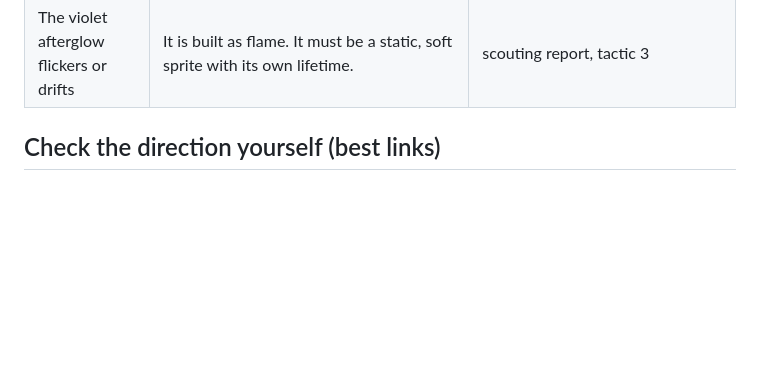
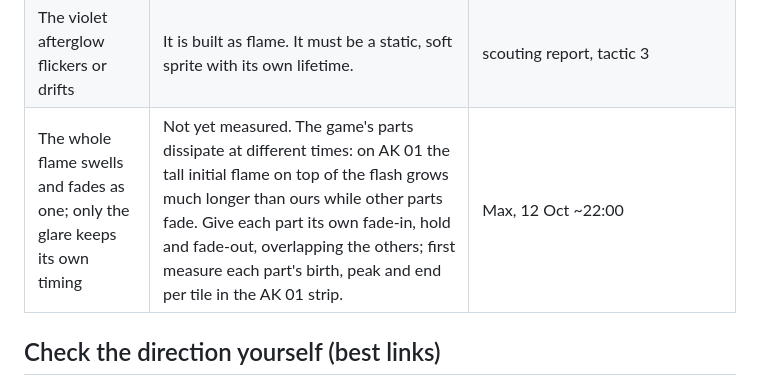
Before and after one commit to mbschenked/FunArtTests, a Markdown page: vfx-studies/refs/muzzle-flash-spec.md, the part around one of its changes. GitHub-like rendering; blank space fills up the shorter version.

```diff
--- a/vfx-studies/refs/muzzle-flash-spec.md
+++ b/vfx-studies/refs/muzzle-flash-spec.md
@@ -53,6 +54,7 @@ Before an edit, name the symptom, look it up here, and patch that one layer (sco
 | The flash looks big next to the gun | Not the flash: its screen size matches the game within 10 %. The range's placeholder rifle is about 19 % shorter on screen (flame width / rifle at +2: game 0.83x, ours 0.98x). Lengthen the rifle; don't shrink the flash. | independent review, 12 Oct, frames/_review-muzzle/v-rifle-length.png |
 | Shots meant to punch look smaller than before at real speed | A shot's first drawn frame lands 0-16.7 ms after it (the live page fires on 1/240 s substeps: 0, 4.2, 8.3 or 12.5 ms, and the phase stays the same for a whole 600 rpm burst). An opening that peaks for about 3 ms is gone by then. Either hold the opening through the first frame (pass 4; this costs an oversized opening) or start each round's visible clock at the first frame it is drawn, as a game that spawns its effect on the frame does. Test the 1x rhythm at several first-frame phases, in absolute area too, never at one phase only. | orchestrator, 12 Oct, frames/_progress/gif/muzzle-wip1-*.gif; pass 4 log |
 | The violet afterglow flickers or drifts | It is built as flame. It must be a static, soft sprite with its own lifetime. | scouting report, tactic 3 |
+| The whole flame swells and fades as one; only the glare keeps its own timing | Not yet measured. The game's parts dissipate at different times: on AK 01 the tall initial flame on top of the flash grows much longer than ours while other parts fade. Give each part its own fade-in, hold and fade-out, overlapping the others; first measure each part's birth, peak and end per tile in the AK 01 strip. | Max, 12 Oct ~22:00 |
 
 ## Check the direction yourself (best links)
 
```
Also changed, not shown: other parts of vfx-studies/refs/muzzle-flash-spec.md (+1 -0 lines).
